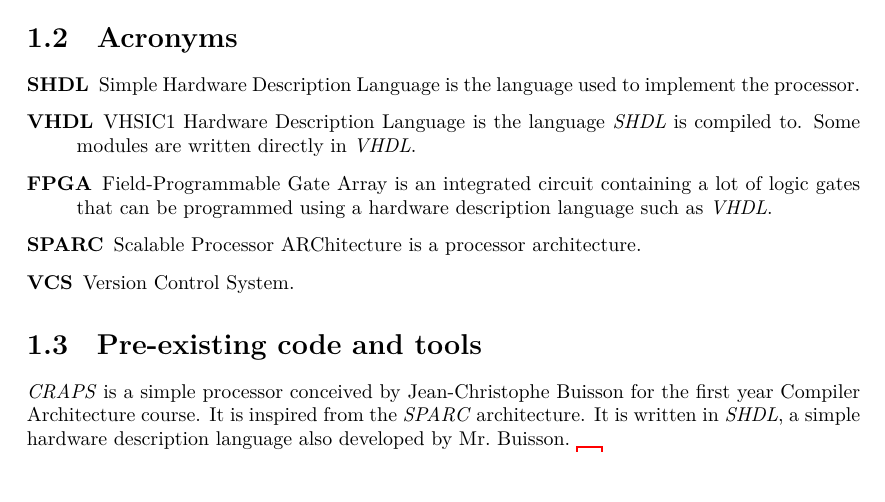
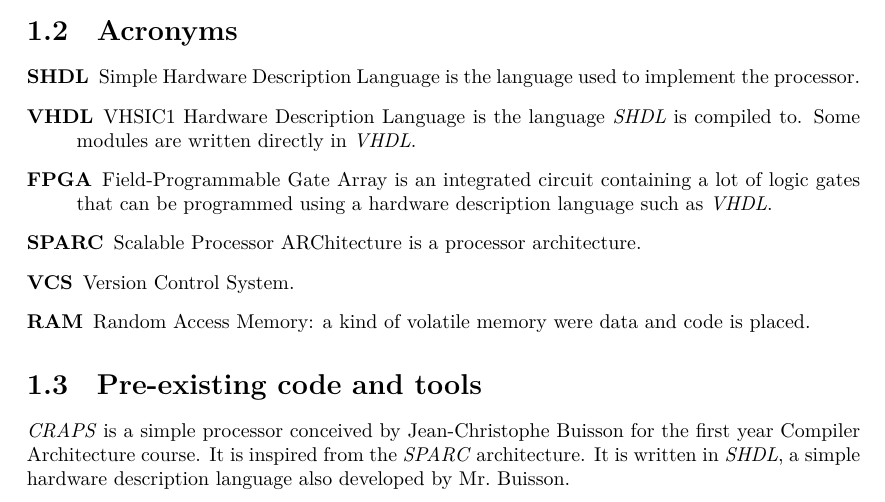
Before and after one commit to mcarton/CRAPS-Kernel, a LaTeX thesis (ProjectManagement/FinalReport.tex): part of page 5 of 21, cut so that both start at the same text. Compiled offline with XeLaTeX.

Commit message:
Add RAM to the acronyms

```diff
--- a/ProjectManagement/FinalReport.tex
+++ b/ProjectManagement/FinalReport.tex
@@ -85,6 +85,8 @@
         \item[SPARC] Scalable Processor ARChitecture is a processor
           architecture.
         \item[VCS] Version Control System.
+        \item[RAM] Random Access Memory: a kind of volatile memory were data and
+          code is placed.
       \end{description}
 
     \section{Pre-existing code and tools}
```
